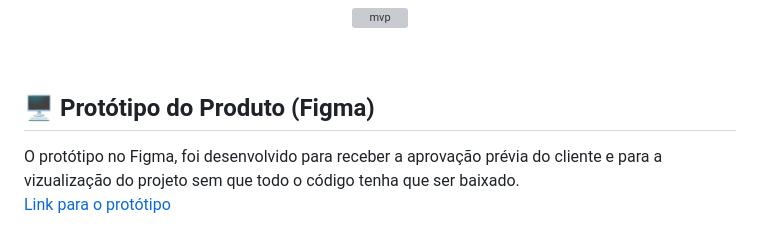
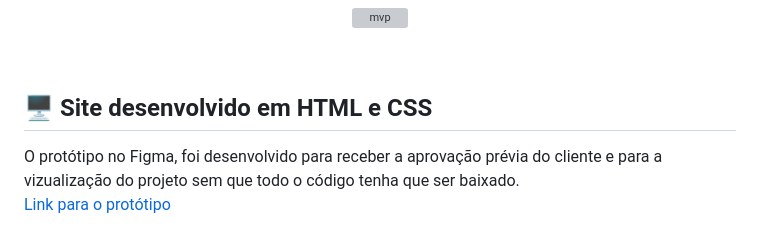
Before and after one commit to erickhoawata/DDT-1-Sem, a Markdown page: README.md, the part around the change. Rendered like a GitHub page; grey boxes are pictures that could not be loaded.

```diff
--- a/README.md
+++ b/README.md
@@ -52,7 +52,7 @@ Desenvolver  um  sistema  web que  indique  todos  os  processos  e  artefatos
 
 <br>
 
-**<h2>🖥 Protótipo do Produto (Figma) </h2>**
+**<h2>🖥 Site desenvolvido em HTML e CSS </h2>**
 O protótipo no Figma, foi desenvolvido para receber a aprovação prévia do cliente e para a vizualização do projeto sem que todo o código tenha que ser baixado.<br>
 <a href="https://www.figma.com/file/tDrqLQKNsiGbglnTp2CcwX/Prot%C3%B3tipo-API?node-id=0%3A1&t=iDi9wkiwjeJAybF1-1">Link para o protótipo</a><br>
 
```
